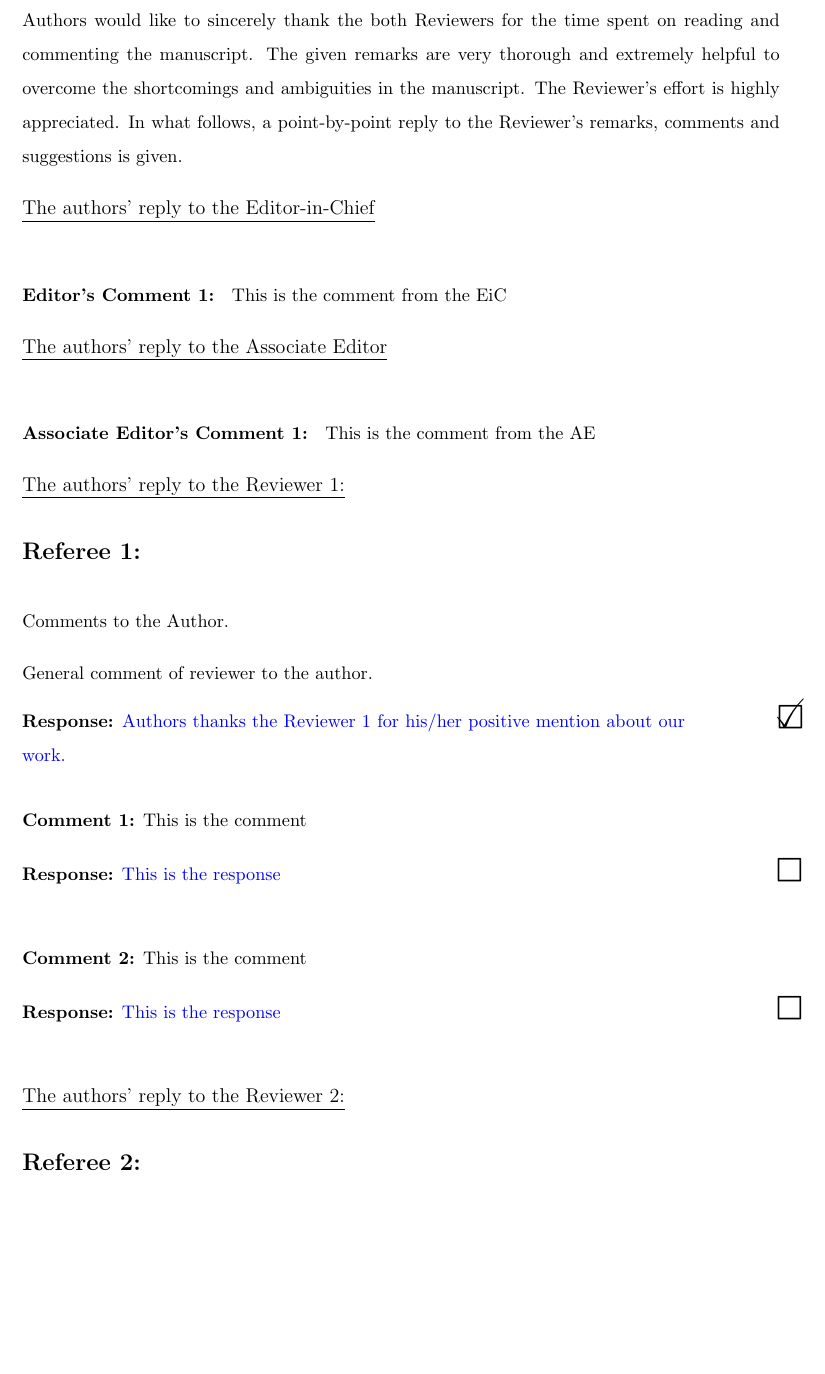
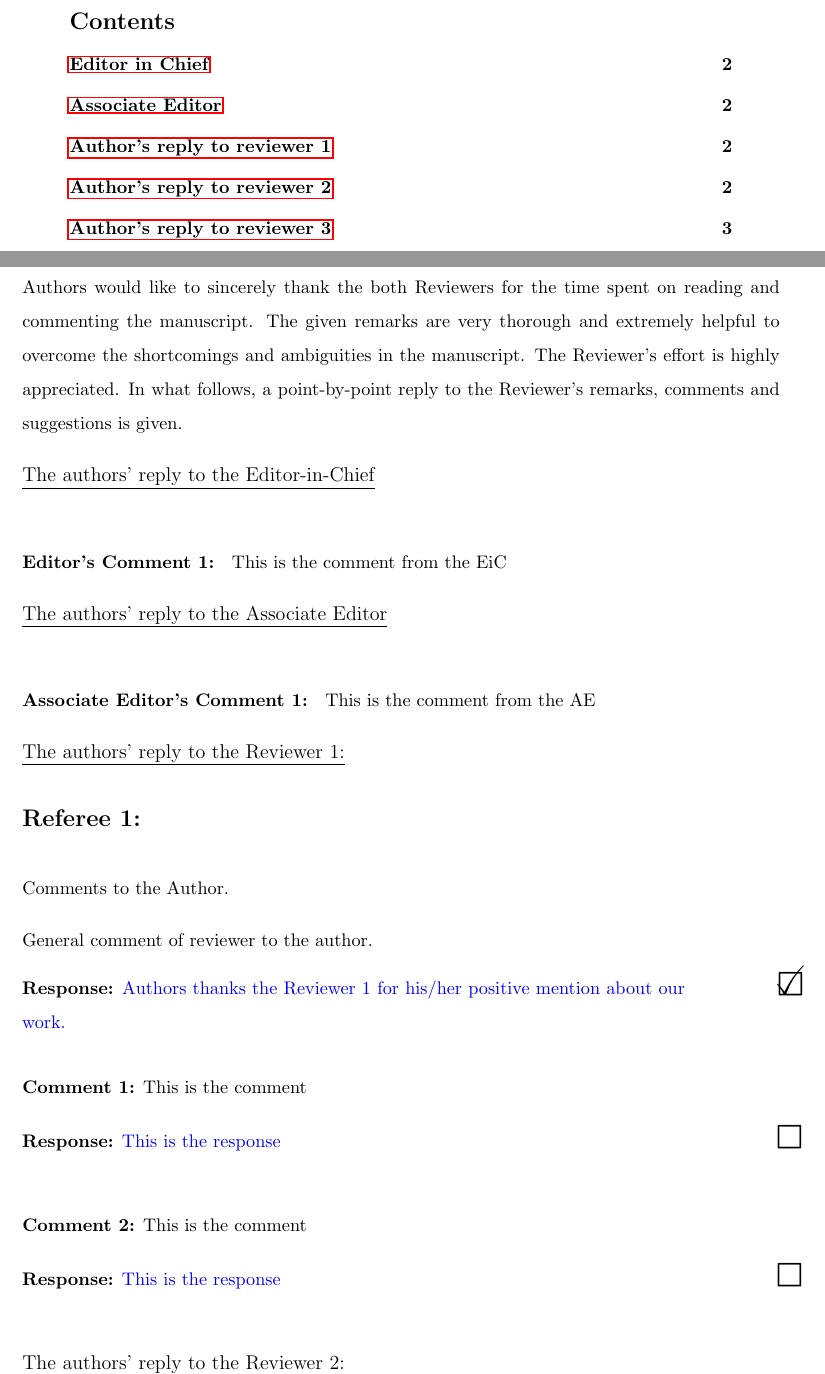
Before and after one commit to firefly-cpp/latex-response-reviewers, a LaTeX document (jourrr.tex, which reads jourrr.cls): part of page 2 of 3 before the commit and two parts of pages 2 and 3 of 4 after it, the two joined at a grey line, cut at the place of the change, the shorter picture padded with empty space. Compiled offline with pdfLaTeX.

Commit message:
Add table of contents with phantom sections

```diff
--- a/jourrr.cls
+++ b/jourrr.cls
@@ -16,6 +16,7 @@
 \RequirePackage{wasysym}
 \RequirePackage{array}
 \RequirePackage{xcolor}
+\RequirePackage{bookmark}
 
 % no indent for whole document
 \setlength\parindent{0pt}
@@ -161,7 +162,7 @@
 \newcounter{aecommentcounter}
 \setcounter{aecommentcounter}{1}
 
-\newcommand{\referee}[0]{\underline{\large The authors’ reply to the Reviewer \therefereecounter:} \\ \newline
+\newcommand{\referee}[0]{\underline{\large The authors’ reply to the Reviewer \therefereecounter:} \phantomsection \addcontentsline{toc}{section}{Author's reply to reviewer \therefereecounter} \\ \newline
 \textbf{\Large Referee \therefereecounter:} \addtocounter{refereecounter}{1}\\\setcounter{commentcounter}{1}}
 
 \newcommand{\response}[3]{%
@@ -177,7 +178,7 @@
 
 % macros for responding editor/associate editor
 \newcommand{\editorcomment}[1]{\textbf{Editor's Comment \theeiccommentcounter: } #1\addtocounter{eiccommentcounter}{1}}
-\newcommand{\editorresponse}[0]{\underline{\large The authors’ reply to the Editor-in-Chief}}
+\newcommand{\editorresponse}[0]{\underline{\large The authors’ reply to the Editor-in-Chief} \phantomsection \addcontentsline{toc}{section}{Editor in Chief}}
 
 \newcommand{\associateeditorcomment}[1]{\textbf{Associate Editor's Comment \theaecommentcounter: } #1\addtocounter{aecommentcounter}{1}}
-\newcommand{\associateeditorresponse}[0]{\underline{\large The authors’ reply to the Associate Editor}}
+\newcommand{\associateeditorresponse}[0]{\underline{\large The authors’ reply to the Associate Editor} \phantomsection \addcontentsline{toc}{section}{Associate Editor}}
--- a/jourrr.tex
+++ b/jourrr.tex
@@ -95,6 +97,14 @@ Responses to Reviewers Comments on\\
 \showSignature{\pSignaturePath}
 
 \end{titlepage}
+
+%----------------------------------------------------------------------%
+%                      Table of contents                               %
+%----------------------------------------------------------------------%
+
+\tableofcontents
+
+\clearpage
 
 \pagestyle{empty}
 % Load predefined geometry for document
```
Also changed, not shown: jourrr.tex (4 more changed lines).
